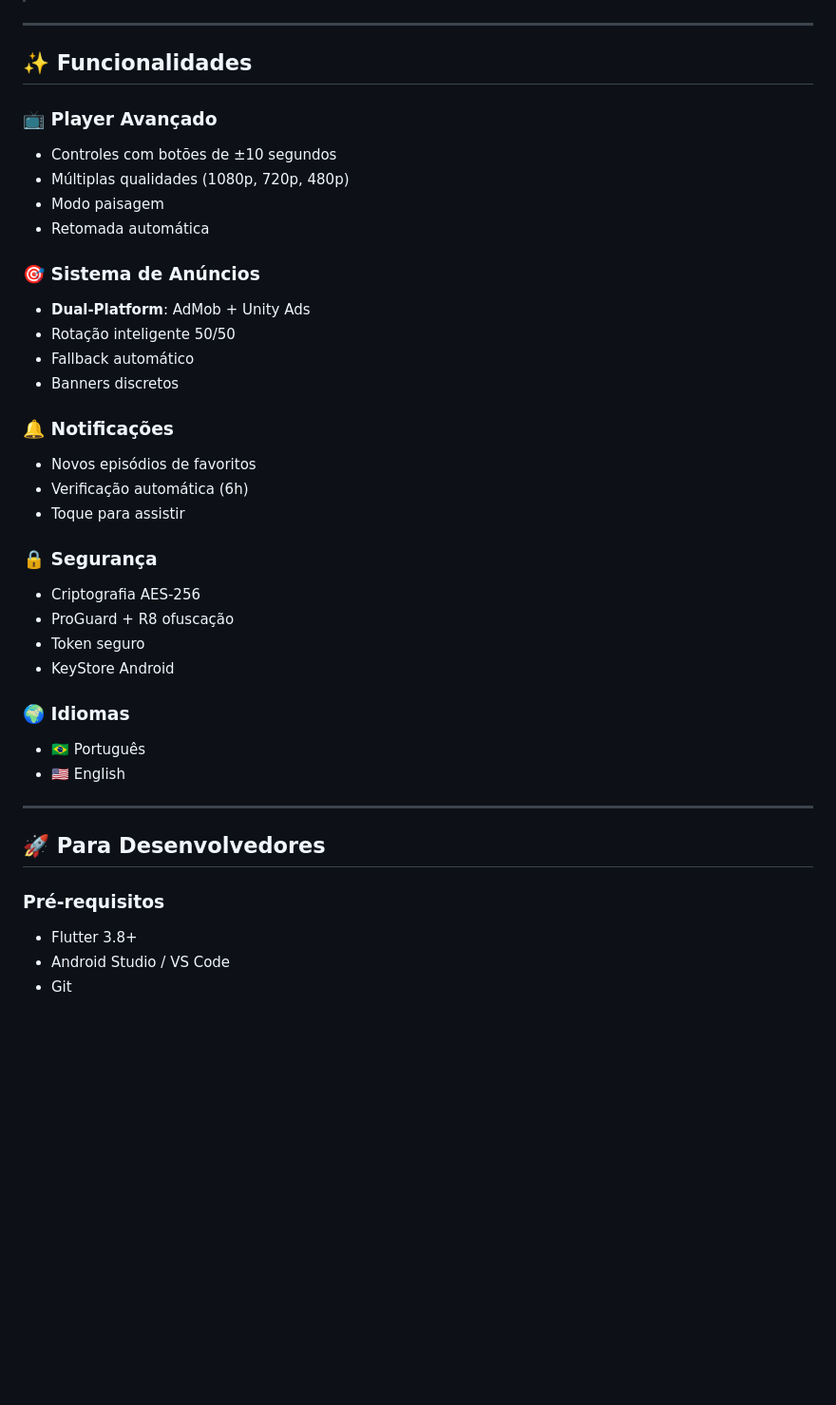
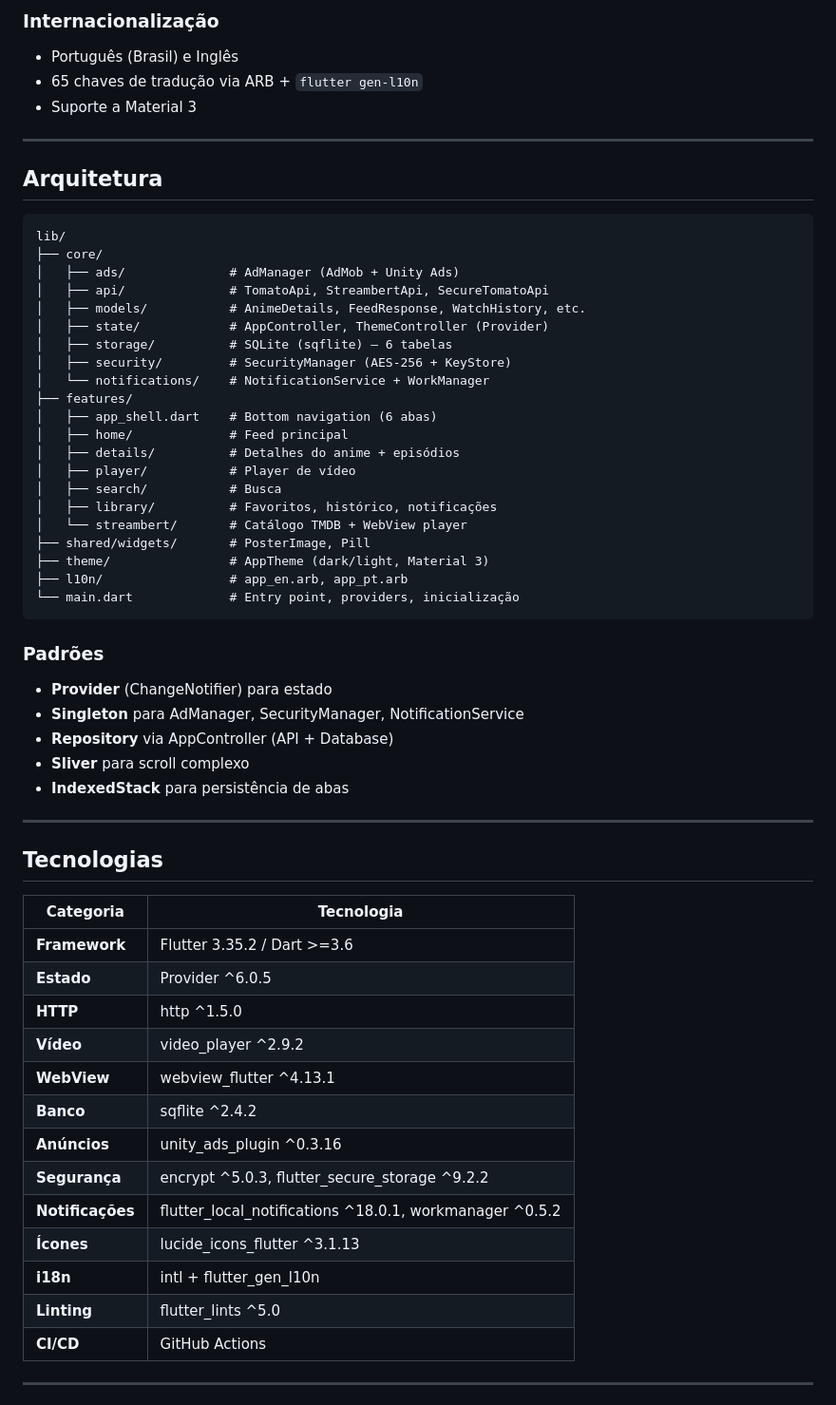
Before and after one commit to FabioSilva11/tomato-stremer, a Markdown page: README.md, the part around one of its changes. Shown at 95% size. Drawn GitHub-style; blank space fills up the shorter version.

Commit message:
docs: documentação completa do projeto no README

````diff
--- a/README.md
+++ b/README.md
@@ -19,42 +79,62 @@ Aplicativo de streaming de animes com sistema avançado de anúncios, criptograf
+### Internacionalização
+- Português (Brasil) e Inglês
+- 65 chaves de tradução via ARB + `flutter gen-l10n`
+- Suporte a Material 3
 
 ---
 
-## ✨ Funcionalidades
+## Arquitetura
 
-### 📺 Player Avançado
-- Controles com botões de ±10 segundos
-- Múltiplas qualidades (1080p, 720p, 480p)
-- Modo paisagem
-- Retomada automática
+```
+lib/
+├── core/
+│   ├── ads/              # AdManager (AdMob + Unity Ads)
+│   ├── api/              # TomatoApi, StreambertApi, SecureTomatoApi
+│   ├── models/           # AnimeDetails, FeedResponse, WatchHistory, etc.
+│   ├── state/            # AppController, ThemeController (Provider)
+│   ├── storage/          # SQLite (sqflite) — 6 tabelas
+│   ├── security/         # SecurityManager (AES-256 + KeyStore)
+│   └── notifications/    # NotificationService + WorkManager
+├── features/
+│   ├── app_shell.dart    # Bottom navigation (6 abas)
+│   ├── home/             # Feed principal
+│   ├── details/          # Detalhes do anime + episódios
+│   ├── player/           # Player de vídeo
+│   ├── search/           # Busca
+│   ├── library/          # Favoritos, histórico, notificações
+│   └── streambert/       # Catálogo TMDB + WebView player
+├── shared/widgets/       # PosterImage, Pill
+├── theme/                # AppTheme (dark/light, Material 3)
+├── l10n/                 # app_en.arb, app_pt.arb
+└── main.dart             # Entry point, providers, inicialização
+```
 
-### 🎯 Sistema de Anúncios
-- **Dual-Platform**: AdMob + Unity Ads
-- Rotação inteligente 50/50
-- Fallback automático
-- Banners discretos
-
-### 🔔 Notificações
-- Novos episódios de favoritos
-- Verificação automática (6h)
-- Toque para assistir
-
-### 🔒 Segurança
-- Criptografia AES-256
-- ProGuard + R8 ofuscação
-- Token seguro
-- KeyStore Android
-
-### 🌍 Idiomas
-- 🇧🇷 Português
-- 🇺🇸 English
+### Padrões
+- **Provider** (ChangeNotifier) para estado
+- **Singleton** para AdManager, SecurityManager, NotificationService
+- **Repository** via AppController (API + Database)
+- **Sliver** para scroll complexo
+- **IndexedStack** para persistência de abas
 
 ---
 
-## 🚀 Para Desenvolvedores
+## Tecnologias
 
-### Pré-requisitos
+| Categoria | Tecnologia |
+|-----------|-----------|
+| **Framework** | Flutter 3.35.2 / Dart >=3.6 |
+| **Estado** | Provider ^6.0.5 |
+| **HTTP** | http ^1.5.0 |
+| **Vídeo** | video_player ^2.9.2 |
+| **WebView** | webview_flutter ^4.13.1 |
+| **Banco** | sqflite ^2.4.2 |
+| **Anúncios** | unity_ads_plugin ^0.3.16 |
+| **Segurança** | encrypt ^5.0.3, flutter_secure_storage ^9.2.2 |
+| **Notificações** | flutter_local_notifications ^18.0.1, workmanager ^0.5.2 |
+| **Ícones** | lucide_icons_flutter ^3.1.13 |
+| **i18n** | intl + flutter_gen_l10n |
+| **Linting** | flutter_lints ^5.0 |
+| **CI/CD** | GitHub Actions |
 
-- Flutter 3.8+
-- Android Studio / VS Code
-- Git
+---
 
````
Also changed, not shown: other parts of README.md (+238 -147 lines).
